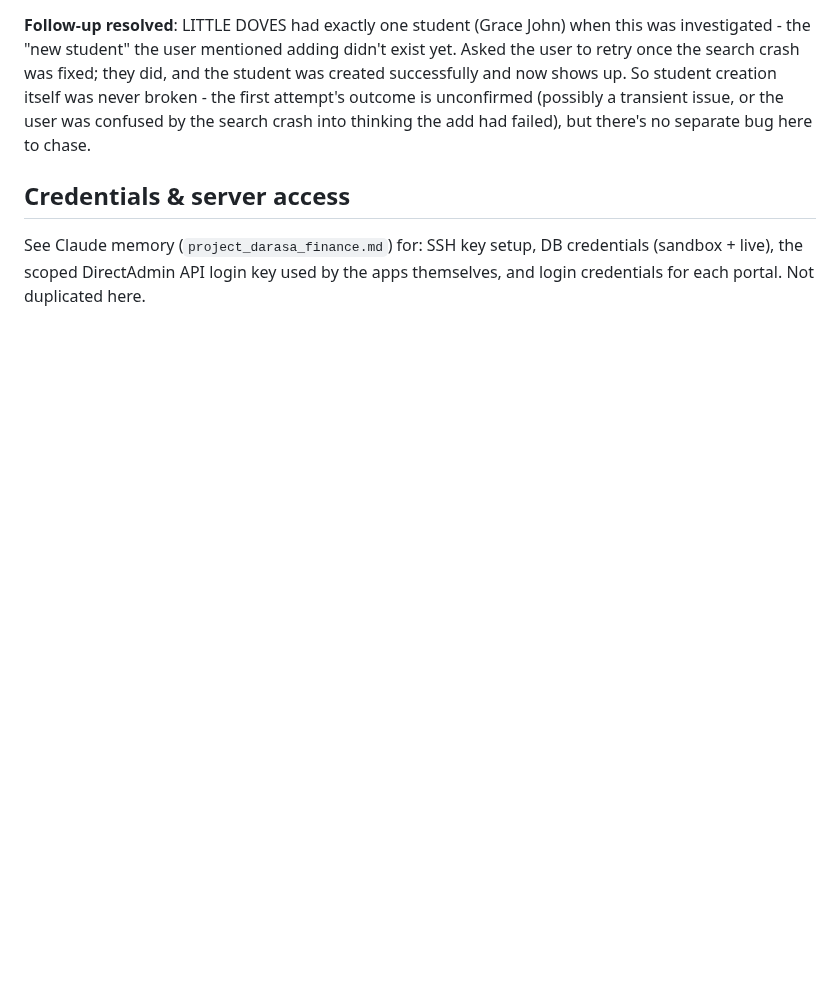
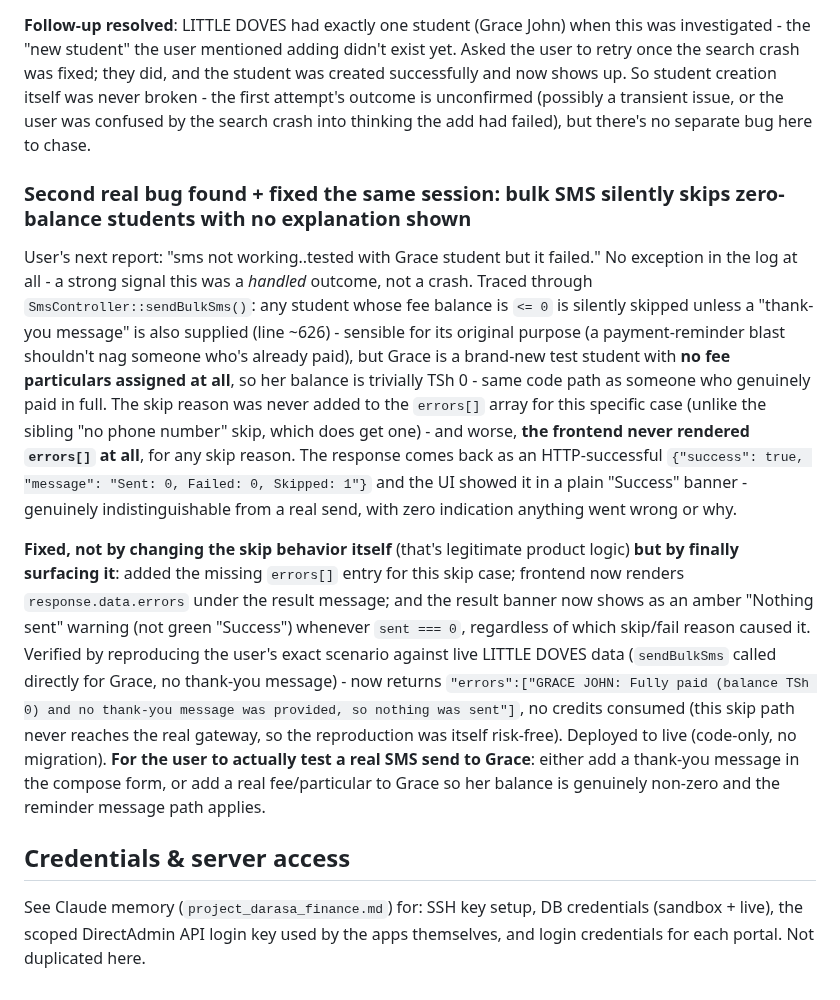
Before and after one commit to olam-devs/darasa360-v3, a Markdown page: CLAUDE.md, the part around the change. Drawn GitHub-style; blank space fills up the shorter version.

Commit message:
docs: record the SMS silent-skip bug + fix, verified against live LITTLE DOVES data

```diff
--- a/CLAUDE.md
+++ b/CLAUDE.md
@@ -429,5 +429,11 @@ While the above was in progress, the user reported a real production issue: "i a
 
 **Follow-up resolved**: LITTLE DOVES had exactly one student (Grace John) when this was investigated - the "new student" the user mentioned adding didn't exist yet. Asked the user to retry once the search crash was fixed; they did, and the student was created successfully and now shows up. So student creation itself was never broken - the first attempt's outcome is unconfirmed (possibly a transient issue, or the user was confused by the search crash into thinking the add had failed), but there's no separate bug here to chase.
 
+### Second real bug found + fixed the same session: bulk SMS silently skips zero-balance students with no explanation shown
+
+User's next report: "sms not working..tested with Grace student but it failed." No exception in the log at all - a strong signal this was a *handled* outcome, not a crash. Traced through `SmsController::sendBulkSms()`: any student whose fee balance is `<= 0` is silently skipped unless a "thank-you message" is also supplied (line ~626) - sensible for its original purpose (a payment-reminder blast shouldn't nag someone who's already paid), but Grace is a brand-new test student with **no fee particulars assigned at all**, so her balance is trivially TSh 0 - same code path as someone who genuinely paid in full. The skip reason was never added to the `errors[]` array for this specific case (unlike the sibling "no phone number" skip, which does get one) - and worse, **the frontend never rendered `errors[]` at all**, for any skip reason. The response comes back as an HTTP-successful `{"success": true, "message": "Sent: 0, Failed: 0, Skipped: 1"}` and the UI showed it in a plain "Success" banner - genuinely indistinguishable from a real send, with zero indication anything went wrong or why.
+
+**Fixed, not by changing the skip behavior itself** (that's legitimate product logic) **but by finally surfacing it**: added the missing `errors[]` entry for this skip case; frontend now renders `response.data.errors` under the result message; and the result banner now shows as an amber "Nothing sent" warning (not green "Success") whenever `sent === 0`, regardless of which skip/fail reason caused it. Verified by reproducing the user's exact scenario against live LITTLE DOVES data (`sendBulkSms` called directly for Grace, no thank-you message) - now returns `"errors":["GRACE JOHN: Fully paid (balance TSh 0) and no thank-you message was provided, so nothing was sent"]`, no credits consumed (this skip path never reaches the real gateway, so the reproduction was itself risk-free). Deployed to live (code-only, no migration). **For the user to actually test a real SMS send to Grace**: either add a thank-you message in the compose form, or add a real fee/particular to Grace so her balance is genuinely non-zero and the reminder message path applies.
+
 ## Credentials & server access
 See Claude memory (`project_darasa_finance.md`) for: SSH key setup, DB credentials (sandbox + live), the scoped DirectAdmin API login key used by the apps themselves, and login credentials for each portal. Not duplicated here.
```
